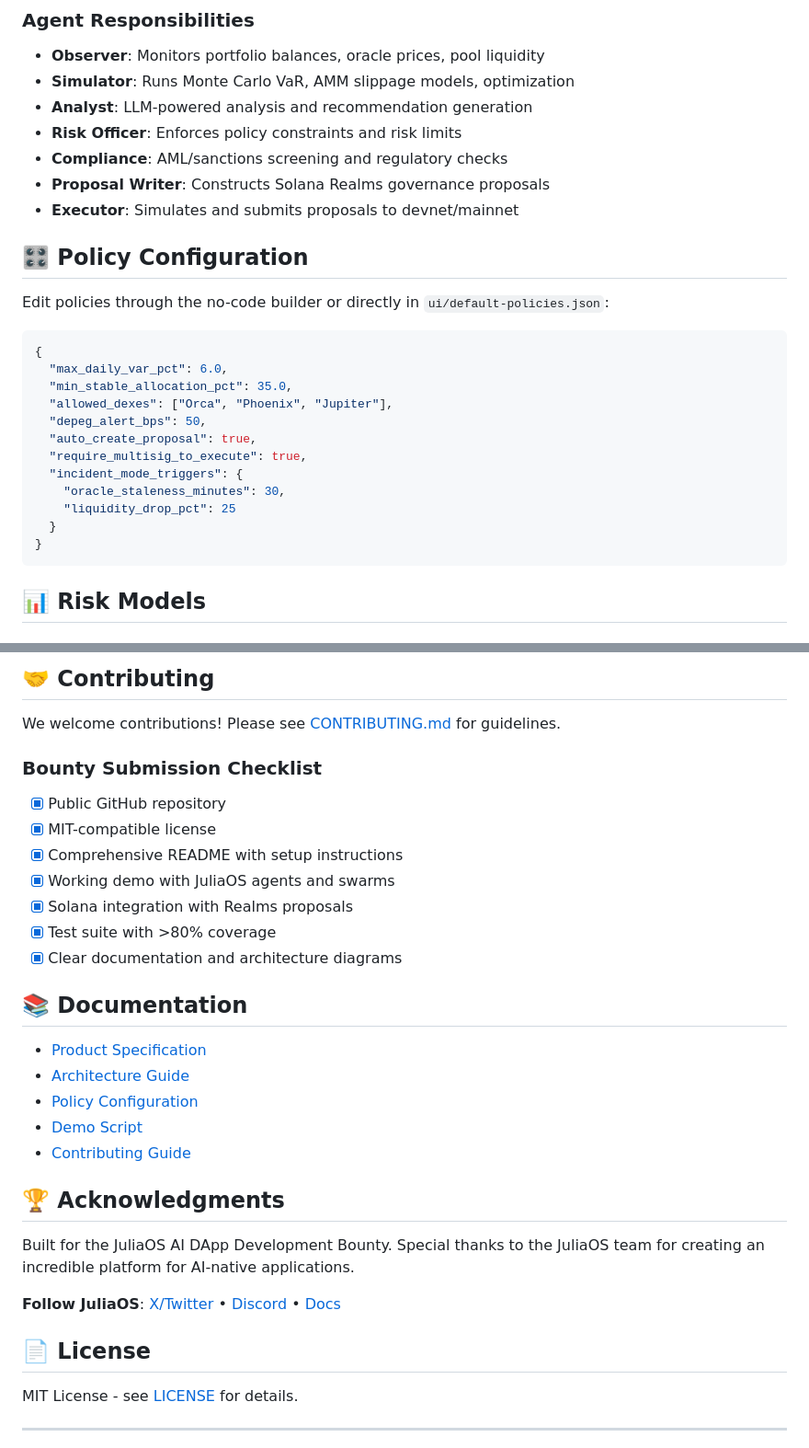
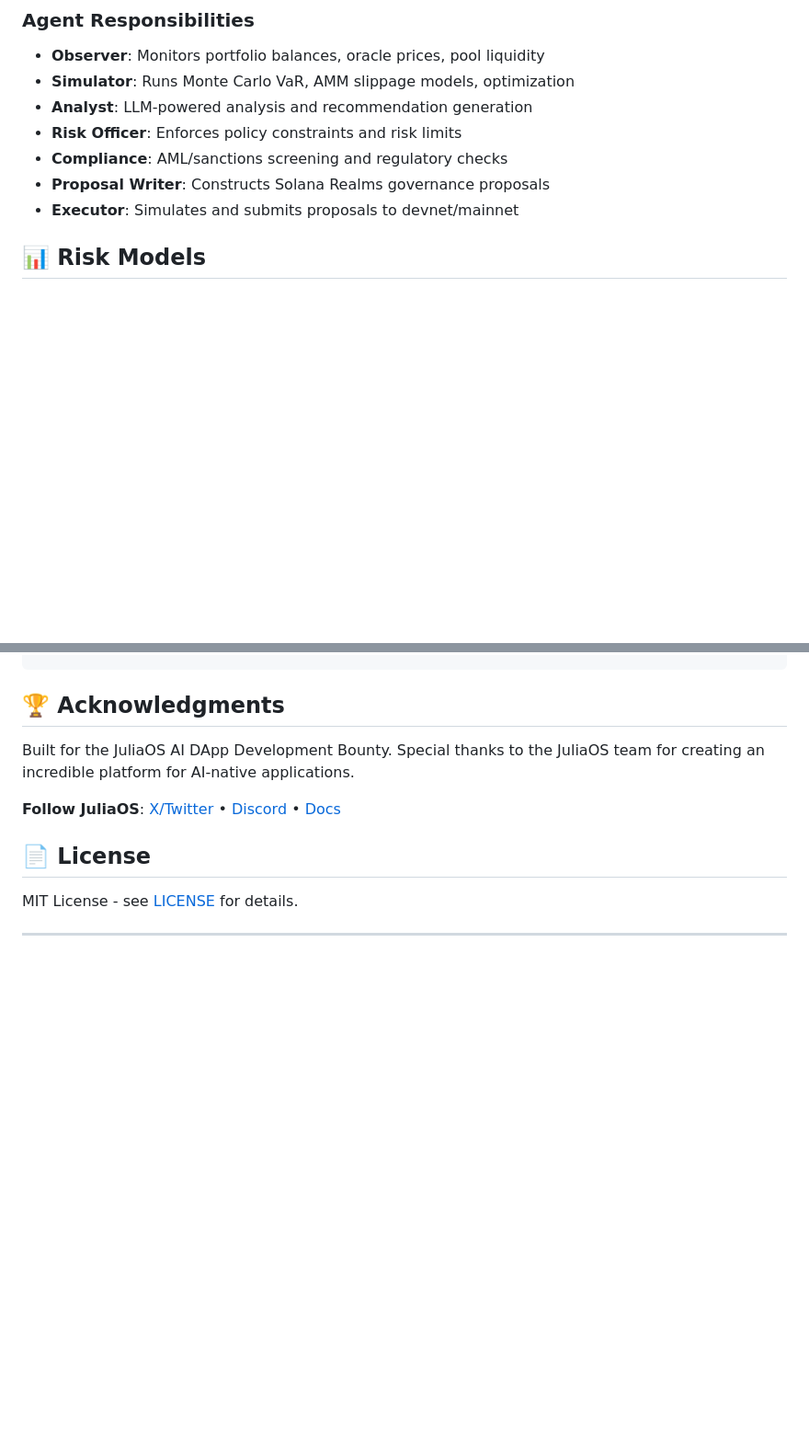
Before and after one commit to RedaRahmani/sentinel-swarm, a Markdown page: README.md, 2 parts joined by grey strips. Shown: that part at 92% size. GitHub-like rendering; blank space fills up the shorter version.

````diff
--- a/README.md
+++ b/README.md
@@ -92,24 +92,6 @@ julia --project=. scripts/trigger_alert.jl
 - **Proposal Writer**: Constructs Solana Realms governance proposals
 - **Executor**: Simulates and submits proposals to devnet/mainnet
 
-## 🎛️ Policy Configuration
-
-Edit policies through the no-code builder or directly in `ui/default-policies.json`:
-
-```json
-{
-  "max_daily_var_pct": 6.0,
-  "min_stable_allocation_pct": 35.0,
-  "allowed_dexes": ["Orca", "Phoenix", "Jupiter"],
-  "depeg_alert_bps": 50,
-  "auto_create_proposal": true,
-  "require_multisig_to_execute": true,
-  "incident_mode_triggers": {
-    "oracle_staleness_minutes": 30,
-    "liquidity_drop_pct": 25
-  }
-}
-```
 
 ## 📊 Risk Models
 
@@ -274,24 +213,3 @@ end
-## 🤝 Contributing
-
-We welcome contributions! Please see [CONTRIBUTING.md](./docs/CONTRIBUTING.md) for guidelines.
-
-### Bounty Submission Checklist
-
-- [x] Public GitHub repository
-- [x] MIT-compatible license
-- [x] Comprehensive README with setup instructions
-- [x] Working demo with JuliaOS agents and swarms
-- [x] Solana integration with Realms proposals
-- [x] Test suite with >80% coverage
-- [x] Clear documentation and architecture diagrams
-
-## 📚 Documentation
-
-- [Product Specification](./docs/PRODUCT_SPEC.md)
-- [Architecture Guide](./docs/ARCHITECTURE.md)
-- [Policy Configuration](./docs/POLICIES.md)
-- [Demo Script](./docs/DEMO_SCRIPT.md)
-- [Contributing Guide](./docs/CONTRIBUTING.md)
 
 ## 🏆 Acknowledgments
 
````
Also changed, not shown: other parts of README.md (+1 -44 lines), DELIVERY_COMPLETE.md (deleted, +0 -150 lines), docs/DEMO_SCRIPT.md (deleted, +0 -21 lines).
